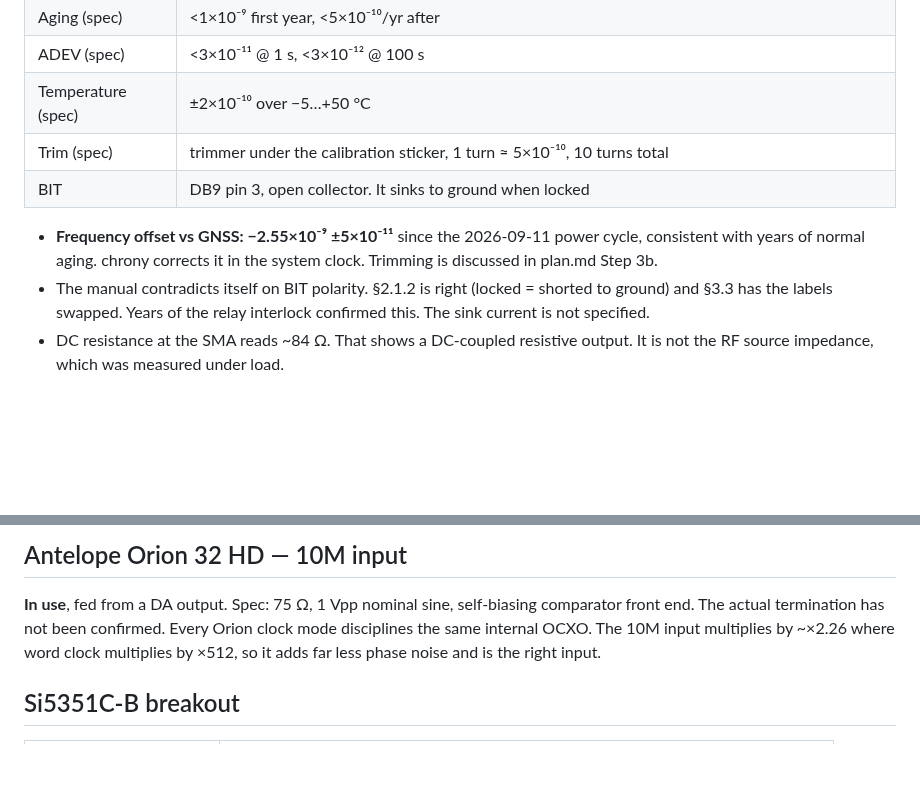
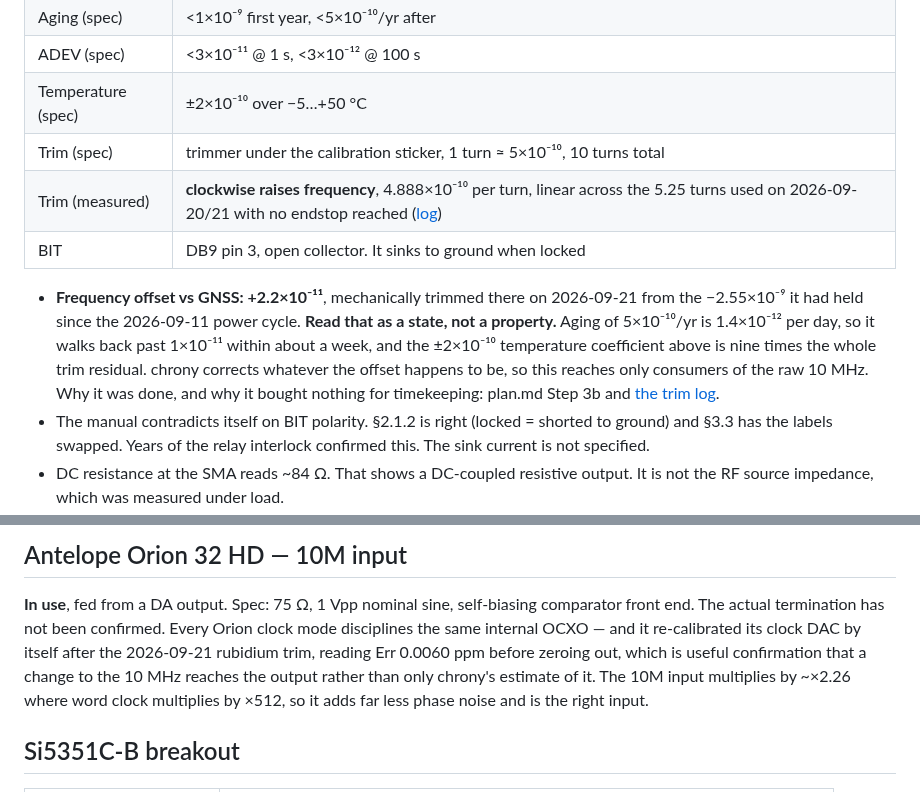
Before and after one commit to mkovero/clock, a Markdown page: docs/hardware.md, 2 parts joined by grey strips. Drawn GitHub-style; blank space fills up the shorter version.

```diff
--- a/docs/hardware.md
+++ b/docs/hardware.md
@@ -31,11 +31,16 @@ work is in [plan.md](../plan.md).
 | ADEV (spec) | <3×10⁻¹¹ @ 1 s, <3×10⁻¹² @ 100 s |
 | Temperature (spec) | ±2×10⁻¹⁰ over −5…+50 °C |
 | Trim (spec) | trimmer under the calibration sticker, 1 turn ≈ 5×10⁻¹⁰, 10 turns total |
+| Trim (measured) | **clockwise raises frequency**, 4.888×10⁻¹⁰ per turn, linear across the 5.25 turns used on 2026-09-20/21 with no endstop reached ([log](../config/ar40a-trim-log.txt)) |
 | BIT | DB9 pin 3, open collector. It sinks to ground when locked |
 
-- **Frequency offset vs GNSS: −2.55×10⁻⁹ ±5×10⁻¹¹** since the 2026-09-11 power cycle,
-  consistent with years of normal aging. chrony corrects it in the system clock. Trimming
-  is discussed in plan.md Step 3b.
+- **Frequency offset vs GNSS: +2.2×10⁻¹¹**, mechanically trimmed there on 2026-09-21 from
+  the −2.55×10⁻⁹ it had held since the 2026-09-11 power cycle. **Read that as a state, not
+  a property.** Aging of 5×10⁻¹⁰/yr is 1.4×10⁻¹² per day, so it walks back past 1×10⁻¹¹
+  within about a week, and the ±2×10⁻¹⁰ temperature coefficient above is nine times the
+  whole trim residual. chrony corrects whatever the offset happens to be, so this reaches
+  only consumers of the raw 10 MHz. Why it was done, and why it bought nothing for
+  timekeeping: plan.md Step 3b and [the trim log](../config/ar40a-trim-log.txt).
 - The manual contradicts itself on BIT polarity. §2.1.2 is right (locked = shorted to
   ground) and §3.3 has the labels swapped. Years of the relay interlock confirmed this.
   The sink current is not specified.
@@ -76,7 +81,9 @@ maximum, and it ran that way for years.
 
 **In use**, fed from a DA output. Spec: 75 Ω, 1 Vpp nominal sine, self-biasing
 comparator front end. The actual termination has not been confirmed. Every Orion clock mode disciplines the same internal
-OCXO. The 10M input multiplies by ~×2.26 where word clock multiplies by ×512, so it adds
+OCXO — and it re-calibrated its clock DAC by itself after the 2026-09-21 rubidium trim,
+reading Err 0.0060 ppm before zeroing out, which is useful confirmation that a change to
+the 10 MHz reaches the output rather than only chrony's estimate of it. The 10M input multiplies by ~×2.26 where word clock multiplies by ×512, so it adds
 far less phase noise and is the right input.
 
 ## Si5351C-B breakout
```
Also changed, not shown: docs/timing.md (+12 -4 lines).
